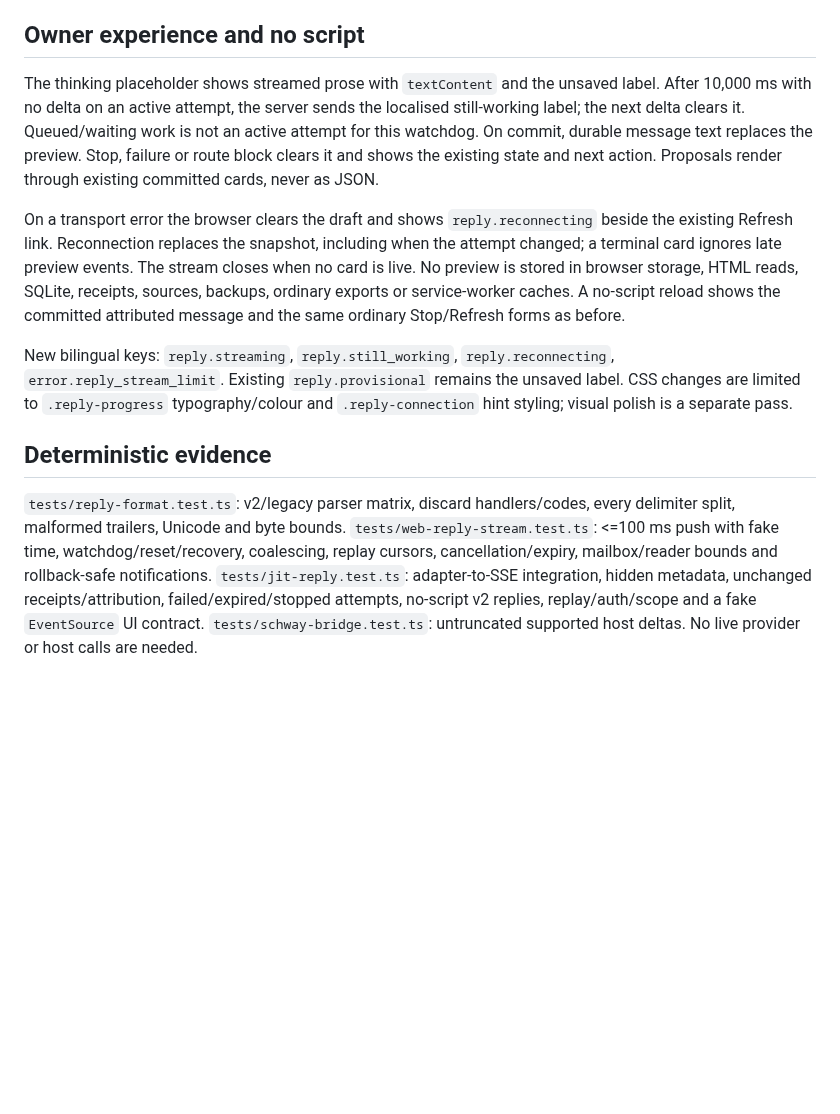
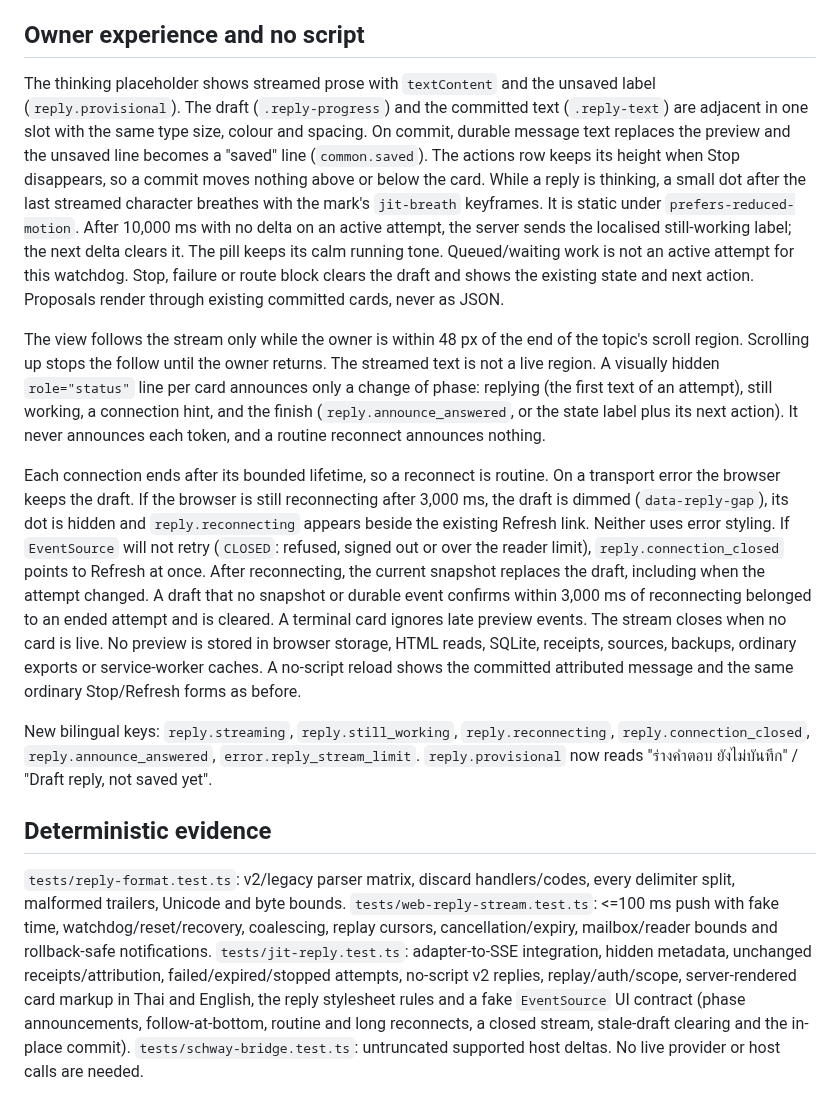
Before and after one commit to chayapats/jit, a Markdown page: docs/contracts/web-reply-stream-v2.md, the part around the change. GitHub-like rendering; blank space fills up the shorter version.

```diff
--- a/docs/contracts/web-reply-stream-v2.md
+++ b/docs/contracts/web-reply-stream-v2.md
@@ -33,12 +33,14 @@ The mailbox checks the signal, run identity, current attempt authority (generati
 
 ## Owner experience and no script
 
-The thinking placeholder shows streamed prose with `textContent` and the unsaved label. After 10,000 ms with no delta on an active attempt, the server sends the localised still-working label; the next delta clears it. Queued/waiting work is not an active attempt for this watchdog. On commit, durable message text replaces the preview. Stop, failure or route block clears it and shows the existing state and next action. Proposals render through existing committed cards, never as JSON.
+The thinking placeholder shows streamed prose with `textContent` and the unsaved label (`reply.provisional`). The draft (`.reply-progress`) and the committed text (`.reply-text`) are adjacent in one slot with the same type size, colour and spacing. On commit, durable message text replaces the preview and the unsaved line becomes a "saved" line (`common.saved`). The actions row keeps its height when Stop disappears, so a commit moves nothing above or below the card. While a reply is thinking, a small dot after the last streamed character breathes with the mark's `jit-breath` keyframes. It is static under `prefers-reduced-motion`. After 10,000 ms with no delta on an active attempt, the server sends the localised still-working label; the next delta clears it. The pill keeps its calm running tone. Queued/waiting work is not an active attempt for this watchdog. Stop, failure or route block clears the draft and shows the existing state and next action. Proposals render through existing committed cards, never as JSON.
 
-On a transport error the browser clears the draft and shows `reply.reconnecting` beside the existing Refresh link. Reconnection replaces the snapshot, including when the attempt changed; a terminal card ignores late preview events. The stream closes when no card is live. No preview is stored in browser storage, HTML reads, SQLite, receipts, sources, backups, ordinary exports or service-worker caches. A no-script reload shows the committed attributed message and the same ordinary Stop/Refresh forms as before.
+The view follows the stream only while the owner is within 48 px of the end of the topic's scroll region. Scrolling up stops the follow until the owner returns. The streamed text is not a live region. A visually hidden `role="status"` line per card announces only a change of phase: replying (the first text of an attempt), still working, a connection hint, and the finish (`reply.announce_answered`, or the state label plus its next action). It never announces each token, and a routine reconnect announces nothing.
 
-New bilingual keys: `reply.streaming`, `reply.still_working`, `reply.reconnecting`, `error.reply_stream_limit`. Existing `reply.provisional` remains the unsaved label. CSS changes are limited to `.reply-progress` typography/colour and `.reply-connection` hint styling; visual polish is a separate pass.
+Each connection ends after its bounded lifetime, so a reconnect is routine. On a transport error the browser keeps the draft. If the browser is still reconnecting after 3,000 ms, the draft is dimmed (`data-reply-gap`), its dot is hidden and `reply.reconnecting` appears beside the existing Refresh link. Neither uses error styling. If `EventSource` will not retry (`CLOSED`: refused, signed out or over the reader limit), `reply.connection_closed` points to Refresh at once. After reconnecting, the current snapshot replaces the draft, including when the attempt changed. A draft that no snapshot or durable event confirms within 3,000 ms of reconnecting belonged to an ended attempt and is cleared. A terminal card ignores late preview events. The stream closes when no card is live. No preview is stored in browser storage, HTML reads, SQLite, receipts, sources, backups, ordinary exports or service-worker caches. A no-script reload shows the committed attributed message and the same ordinary Stop/Refresh forms as before.
+
+New bilingual keys: `reply.streaming`, `reply.still_working`, `reply.reconnecting`, `reply.connection_closed`, `reply.announce_answered`, `error.reply_stream_limit`. `reply.provisional` now reads "ร่างคำตอบ ยังไม่บันทึก" / "Draft reply, not saved yet".
 
 ## Deterministic evidence
 
-`tests/reply-format.test.ts`: v2/legacy parser matrix, discard handlers/codes, every delimiter split, malformed trailers, Unicode and byte bounds. `tests/web-reply-stream.test.ts`: <=100 ms push with fake time, watchdog/reset/recovery, coalescing, replay cursors, cancellation/expiry, mailbox/reader bounds and rollback-safe notifications. `tests/jit-reply.test.ts`: adapter-to-SSE integration, hidden metadata, unchanged receipts/attribution, failed/expired/stopped attempts, no-script v2 replies, replay/auth/scope and a fake `EventSource` UI contract. `tests/schway-bridge.test.ts`: untruncated supported host deltas. No live provider or host calls are needed.
+`tests/reply-format.test.ts`: v2/legacy parser matrix, discard handlers/codes, every delimiter split, malformed trailers, Unicode and byte bounds. `tests/web-reply-stream.test.ts`: <=100 ms push with fake time, watchdog/reset/recovery, coalescing, replay cursors, cancellation/expiry, mailbox/reader bounds and rollback-safe notifications. `tests/jit-reply.test.ts`: adapter-to-SSE integration, hidden metadata, unchanged receipts/attribution, failed/expired/stopped attempts, no-script v2 replies, replay/auth/scope, server-rendered card markup in Thai and English, the reply stylesheet rules and a fake `EventSource` UI contract (phase announcements, follow-at-bottom, routine and long reconnects, a closed stream, stale-draft clearing and the in-place commit). `tests/schway-bridge.test.ts`: untruncated supported host deltas. No live provider or host calls are needed.
```
Also changed, not shown: docs/contracts/jit-reply-v1.md (+2 -2 lines), docs/design/README.md (+14 -1 lines), docs/design/assets/str01-stream-matrix.png (added), 6 other files.
